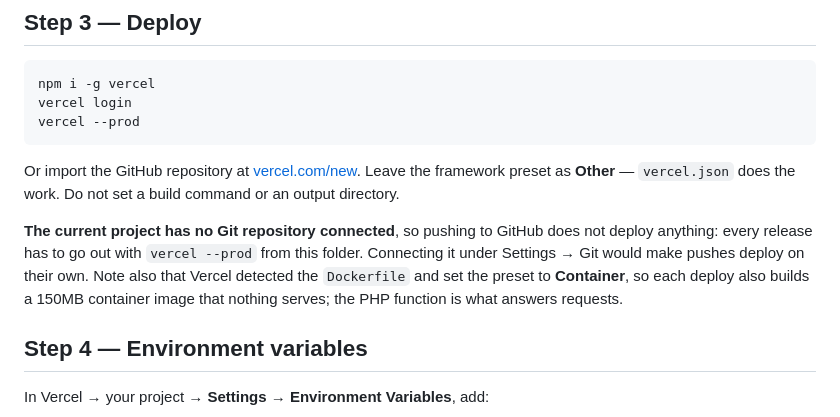
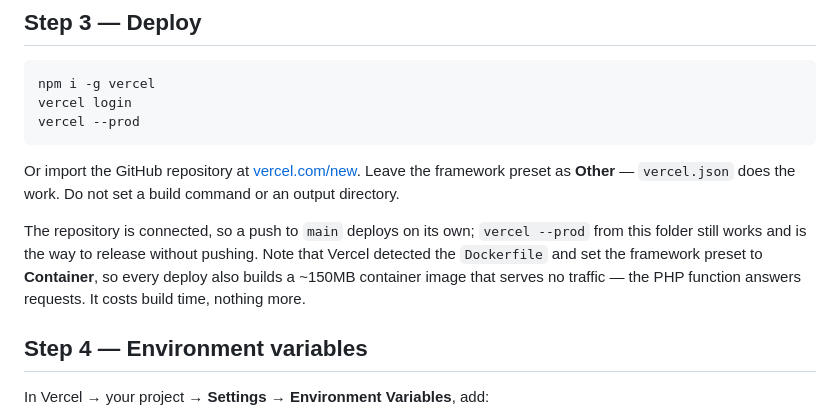
Before and after one commit to atik-1010/DUET-Computer-Society-Website, a Markdown page: DEPLOY.md, the part around the change. GitHub-like rendering.

Commit message:
The repository is connected to Vercel now
Pushes to main deploy on their own, so DEPLOY.md no longer needs to say that
every release has to go out through the CLI.

Co-Authored-By: Claude Opus 5 <noreply@anthropic.com>

```diff
--- a/DEPLOY.md
+++ b/DEPLOY.md
@@ -64,12 +64,12 @@ Or import the GitHub repository at [vercel.com/new](https://vercel.com/new).
 Leave the framework preset as **Other** — `vercel.json` does the work. Do not
 set a build command or an output directory.
 
-**The current project has no Git repository connected**, so pushing to GitHub
-does not deploy anything: every release has to go out with `vercel --prod` from
-this folder. Connecting it under Settings → Git would make pushes deploy on
-their own. Note also that Vercel detected the `Dockerfile` and set the preset to
-**Container**, so each deploy also builds a 150MB container image that nothing
-serves; the PHP function is what answers requests.
+The repository is connected, so a push to `main` deploys on its own; `vercel
+--prod` from this folder still works and is the way to release without pushing.
+Note that Vercel detected the `Dockerfile` and set the framework preset to
+**Container**, so every deploy also builds a ~150MB container image that serves
+no traffic — the PHP function answers requests. It costs build time, nothing
+more.
 
 ## Step 4 — Environment variables
 
```
